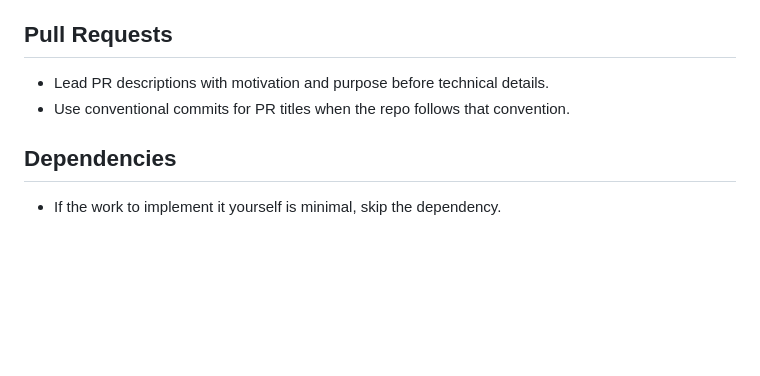
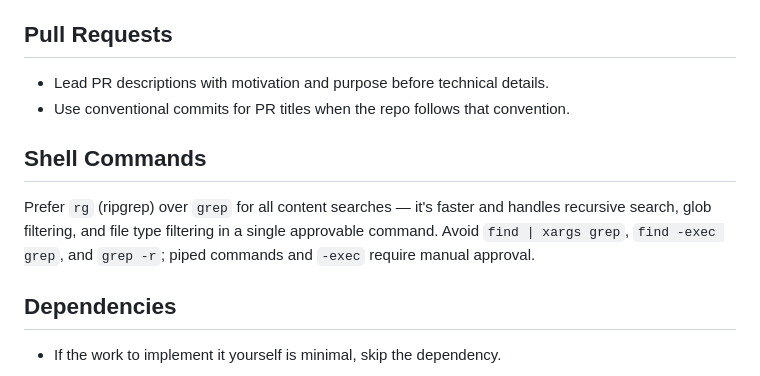
Before and after one commit to jimeh/agentic, a Markdown page: RULES.md, the part around the change. Rendered like a GitHub page; blank space fills up the shorter version.

Commit message:
docs(rules): add shell command preferences for ripgrep
Piped commands and -exec require manual approval in Claude Code,
making rg the better default for content searches.

```diff
--- a/RULES.md
+++ b/RULES.md
@@ -54,6 +54,13 @@
 - Lead PR descriptions with motivation and purpose before technical details.
 - Use conventional commits for PR titles when the repo follows that convention.
 
+## Shell Commands
+
+Prefer `rg` (ripgrep) over `grep` for all content searches — it's faster and
+handles recursive search, glob filtering, and file type filtering in a single
+approvable command. Avoid `find | xargs grep`, `find -exec grep`, and
+`grep -r`; piped commands and `-exec` require manual approval.
+
 ## Dependencies
 
 - If the work to implement it yourself is minimal, skip the dependency.
```
